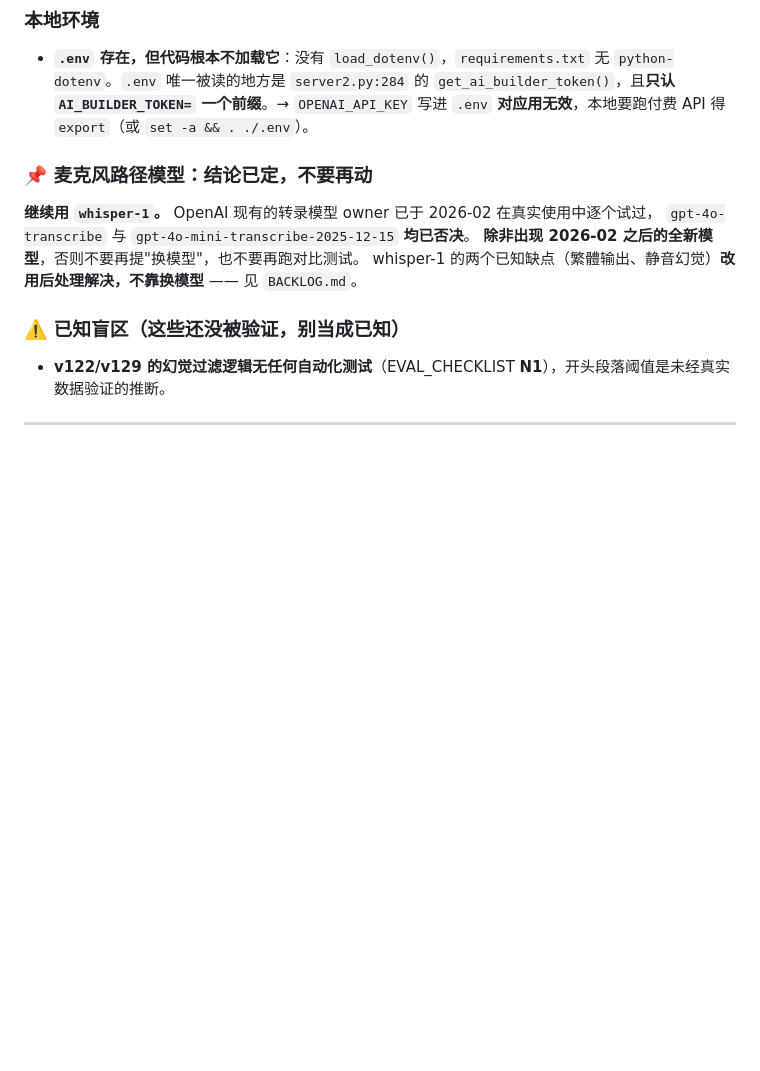
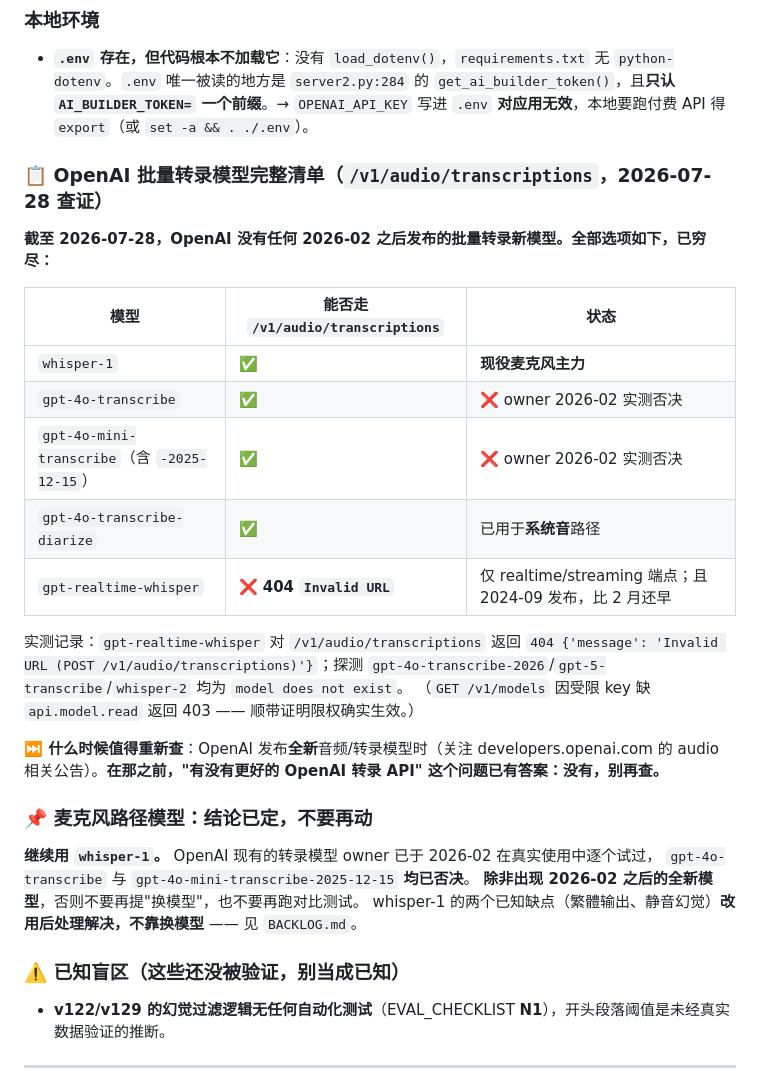
Before and after one commit to hahaszd/voice-record_webapp, a Markdown page: DECISION_LOG.md, the part around the change. GitHub-like rendering; blank space fills up the shorter version.

Commit message:
docs: 穷尽 OpenAI 批量转录模型清单 —— 2026-02 后无新模型，结论：留在 whisper-1
回答"OpenAI 有没有值得替换 whisper-1 的新 API"。约束已明确：owner 2026-02 已试过当时
所有主要转录 API，故只有 2026-02 之后的新模型才值得看。

查证结果（文档 + 实测探测）：**没有。** /v1/audio/transcriptions 的全部可用模型已穷尽：
- whisper-1（现役）
- gpt-4o-transcribe、gpt-4o-mini-transcribe(含 -2025-12-15) —— owner 2026-02 均已否决
- gpt-4o-transcribe-diarize —— 已用于系统音路径
- gpt-realtime-whisper —— 实测 404 'Invalid URL (POST /v1/audio/transcriptions)'，
  仅支持 realtime/streaming 端点；且发布于 2024-09，比 2 月还早

探测 gpt-4o-transcribe-2026 / gpt-5-transcribe / whisper-2 均为 model does not exist。
GET /v1/models 返回 403（缺 api.model.read）—— 顺带实证受限 key 的限权确实生效。

已记入 DECISION_LOG 速查区，并写明**重新查证的触发条件**（OpenAI 发布全新音频模型时），
在那之前这个问题不必再查、不必再问。

结论：麦克风路径留在 whisper-1。剩下的改进空间不在模型选型，而在后处理
（繁转简、'you' 静音幻觉），已在 BACKLOG 立项。

Co-Authored-By: Claude Opus 5 <noreply@anthropic.com>

```diff
--- a/DECISION_LOG.md
+++ b/DECISION_LOG.md
@@ -48,6 +48,26 @@
 ### 本地环境
 
 - **`.env` 存在，但代码根本不加载它**：没有 `load_dotenv()`，`requirements.txt` 无 `python-dotenv`。`.env` 唯一被读的地方是 `server2.py:284` 的 `get_ai_builder_token()`，且**只认 `AI_BUILDER_TOKEN=` 一个前缀**。→ `OPENAI_API_KEY` 写进 `.env` **对应用无效**，本地要跑付费 API 得 `export`（或 `set -a && . ./.env`）。
+
+### 📋 OpenAI 批量转录模型完整清单（`/v1/audio/transcriptions`，2026-07-28 查证）
+
+**截至 2026-07-28，OpenAI 没有任何 2026-02 之后发布的批量转录新模型。全部选项如下，已穷尽：**
+
+| 模型 | 能否走 `/v1/audio/transcriptions` | 状态 |
+|---|---|---|
+| `whisper-1` | ✅ | **现役麦克风主力** |
+| `gpt-4o-transcribe` | ✅ | ❌ owner 2026-02 实测否决 |
+| `gpt-4o-mini-transcribe`（含 `-2025-12-15`） | ✅ | ❌ owner 2026-02 实测否决 |
+| `gpt-4o-transcribe-diarize` | ✅ | 已用于**系统音**路径 |
+| `gpt-realtime-whisper` | **❌ 404 `Invalid URL`** | 仅 realtime/streaming 端点；且 2024-09 发布，比 2 月还早 |
+
+实测记录：`gpt-realtime-whisper` 对 `/v1/audio/transcriptions` 返回
+`404 {'message': 'Invalid URL (POST /v1/audio/transcriptions)'}`；探测
+`gpt-4o-transcribe-2026`/`gpt-5-transcribe`/`whisper-2` 均为 `model does not exist`。
+（`GET /v1/models` 因受限 key 缺 `api.model.read` 返回 403 —— 顺带证明限权确实生效。）
+
+**⏭️ 什么时候值得重新查**：OpenAI 发布**全新**音频/转录模型时（关注 developers.openai.com 的
+audio 相关公告）。**在那之前，"有没有更好的 OpenAI 转录 API" 这个问题已有答案：没有，别再查。**
 
 ### 📌 麦克风路径模型：结论已定，不要再动
 
```
